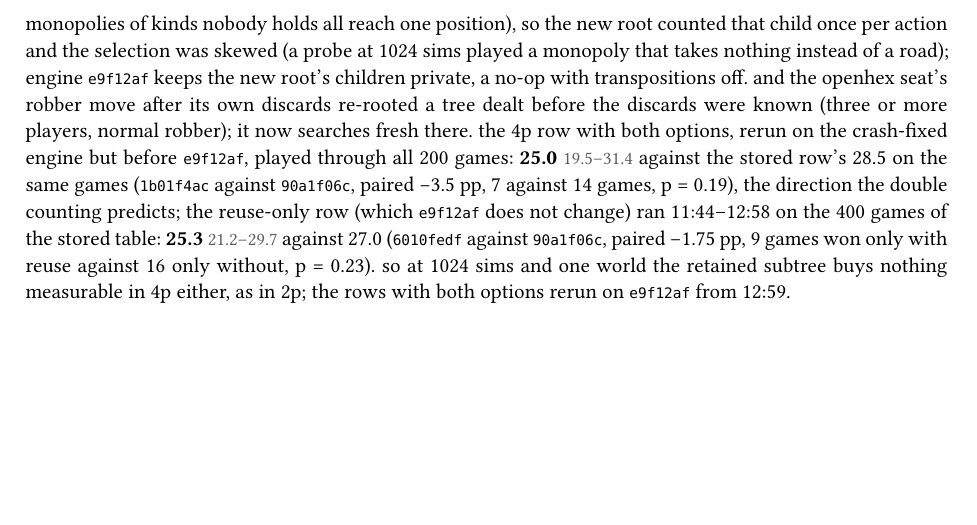
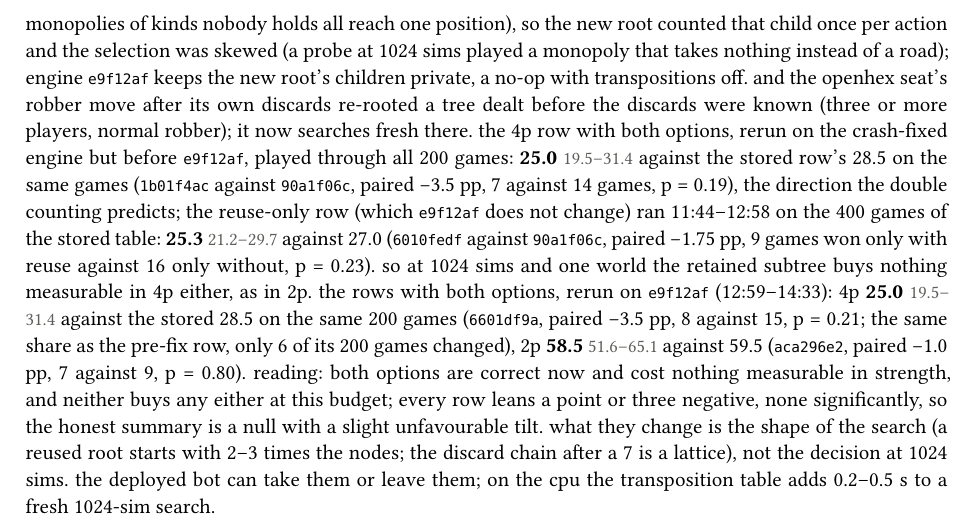
Before and after one commit to mcrco/catanrl-v2, a Typst document (report/report.typ): part of page 16 of 16, cut so that both start at the same text, the shorter picture padded with empty space. The pictures show the PDF file report/report.pdf that the author committed with the source.

Commit message:
Report: the both-options search rows on e9f12af (4p 25.0 vs 28.5, 2p 58.5 vs 59.5 on the same games, neither significant): reuse and transpositions are correct and buy nothing measurable at 1024 sims and one world
Co-Authored-By: Claude Opus 5.5 <noreply@anthropic.com>
Claude-Session: https://claude.ai/code/session_01EzjTHdCtZQL2RxQ9Q2ew7C

```diff
--- a/report/report.typ
+++ b/report/report.typ
@@ -240,4 +240,4 @@ the list, with a box per idea; sub-bullets are the thinking so far and what has
 - *2026-10-17.* this write-up. launched `puffer-graph2/full`'s missing search finals (MCTS 1024 and 4096 sims, one determinization, vs the belief-averaged policy) and `ppo-mixed` (2–4 players, BASE-shaped boards); the two shared the gpu badly (training at half speed, search at zero finished games in ten minutes), so the finals were stopped and go back in the queue behind the training run: one gpu job at a time from now on. started worktrees for the CNN port, the LSTM policy, the exact tracker, the trade oracle and a wandb mirror; all five were implemented, reviewed and merged into one integration branch the same day (main takes it once the gpu is idle, because the eval provenance hashes the code on disk and a live run refuses to continue under changed code). `ppo-mixed` backfilled to wandb and re-synced every 20 minutes. later the same day: the aux head (predict the hidden features) implemented and verified in a sixth worktree; the integration branch now also mirrors every real run to wandb by default. evening: the LLM player (eval half) built and verified in a seventh worktree. `ppo-mixed` finished at 13:54 (11.5 h): 92.3 / 81.1 / 77.0 vs F in 2p / 3p / 4p, 73.9 zero-shot on blob maps, loses head to head to both specialists (@sec:ideas). the search finals started right after.
 - *2026-10-18.* the search finals finished at 01:31 (11.5 h): MCTS beats the belief-averaged policy 53.4% at 1024 sims and 55.2% at 4096. main merged with the integration branch (tracker, cnn, lstm, trade oracle, wandb mirror, aux head, llm player), engine rebuilt, `arch-ablation` launched at 01:37 (graph-s, then mlp, cnn, lstm). the repo went public on github the same morning (submodule branches pushed to `mcrco/cppanatron`, `mcrco/catanatron` and a `mcrco/PufferLib` fork). the ablation finished at 13:08: graph ≈ lstm > cnn > mlp (section 1). `aux-hidden` launched at 13:11 and finished at 14:53 (1.7 h): 89.1 vs F and 47.7 head to head against the plain cell, so the hidden-feature head is a small regulariser and nothing more in 2p (@sec:ideas). `tracker-modes` ran 14:53–14:57: exact 40.4 / pool 52.7 is a slot-order artifact, not the tracker (diagnosed on cpu the same afternoon; the `ppo-mixed` 4p head to head has the same flaw, `slot-order` queued). the critic-fix sweep ran 14:58–16:00: lambda targets put the seat sum on the realized sum within 20 epochs in every arm, the undiscounted critic sums to 1.00, the policy unchanged (@sec:recipe). `slot-order` ran at 16:00 (one minute, 4,000 games): over both orders the 4p specialist beats the generalist by 2.7 pp paired, not 14. `search-4p` ran 16:33–17:45 (400 games): MCTS 27.0 share against a parity of 25 in 4p. the `PREDICT` agent (act on the predicted hidden features) was built, reviewed and verified in an eighth worktree during the afternoon; main took it at 17:44 and `predict-vs-belief` ran 17:45–18:03: one predicted row ties sixteen sampled worlds (50.4 head to head, 94.7 vs F). `puffer-graph2/public` launched at 18:03 (8 h of training, then its finals).
 - *2026-10-19.* the critic fix became the default (`critic_targets: lambda`, `critic_gamma: 1`; the older yamls pin the old values so no stored run is re-keyed), and three experiments were queued behind the public run's finals, cheapest first: `tracker-search`, `search-4p-2000`, `aux-hidden-4p`. `puffer-graph2/public` finished training at 02:06 (7.95 h, as `full`): 95.0 vs F as a plain fair policy, the same as `full`'s belief-averaged 95.1, so the hidden dev cards buy nothing in 2p (@sec:recipe); its MCTS finals started at 02:07 and finished at 07:10 (5.0 h, half the estimate: a one-forward opponent, 256 games in flight): MCTS 54.9 at 1024 / 55.2 at 4096 over the raw `public` policy, the `full` network's edge again. `tracker-search` ran 07:11–07:38 (27 min, 400 games): exact and pool tie exactly, 193 wins each over both slot orders, because the two games of a pair are mostly the same game (@sec:ideas). `search-4p-2000` ran 07:38–10:15 (2.6 h, 2,000 games): 26.9 share against a parity of 25, the same two-point edge as the 400-game table, now measured to ±2 (@sec:recipe). `aux-hidden-4p` ran 10:15–14:02 (two arms of 1.9 h, then the finals): the hidden-feature head does not move the 4p policy either, 64.0 against 63.2 vs three F and 42.5 against 42.5 head to head over both slot orders, although at 4p it recovers only half of the hands' variance (R² 0.5–0.6 against 0.9–1.0 in 2p); the two arms are the first from-scratch runs under the lambda critic default, whose seat sum lands on the realized 1.00 by epoch 220 where `ppo-4p`'s never did (@sec:ideas, @sec:recipe). `lstm-4p` ran 14:18–16:58 (2.53 h), the markov item's 4p check: the lstm beats the markov `graph-s` cell head to head over both slot orders, 45.2 against 40.8, +4.4 pp [2.4, 6.3] on 8,000 games, where in 2p it tied; against three F the two are 65.5 and 64.0, inside the noise (@sec:ideas). marco's follow-up, the hidden-feature head on the lstm's memory to measure whether the memory reads hands, needed the recurrent aux path (built, reviewed and merged in the afternoon, `tests/test_lstm_aux.py`); `lstm-aux-4p` ran 17:00–19:41 (2.58 h): the head on the memory predicts the hands no better than the markov head (resources R² 0.47–0.55 against 0.48–0.59, the rest equal), so the memory's four points are not hand reading; the policy 66.2 vs F and +1.5 pp [−0.4, 3.5] paired against `lstm-4p` (@sec:ideas). marco picked trading as the next item; the trade oracle was rerun on the lambda critic at 20:15 (3 min): the mutual pool is 2.5% of positions at ≥ 2 pp, at the critic's noise floor (@sec:ideas).
-- *2026-10-20.* marco's trade harness (the trading item's step (1b), @sec:ideas) was built overnight under his rules (a calibrated critic assumed, ego-view gains, a pareto front for the proposer, +ev for the acceptor), reviewed and merged together with the second build of the night, tree reuse, leaf deduplication and a transposition table for the search (his ask for the deployed bot); the two engine branches became one engine commit and main took both at 03:40 (577 tests). the trade pilot ran 03:44–03:49: the proposing seat takes 46.5 of the wins against three responder-only copies of itself, 55.5 when it re-evaluates after every build; the 4,000-game trading rows, m3 and the three search comparison rows were queued in one chain at 03:50; the trading rows ran 03:50–04:24: +20.5 pp paired for the proposing seat at marco's rule, +6.7 pp at a 1 pp margin, the largest effect in this report (@sec:ideas); the search comparison rows started at 04:24. the 2p row passed (no regression); both 4p rows crashed after eleven minutes at the same game and decision, an action the real game did not allow: a bug in re-rooting, found and fixed on cpu the same morning (a robber steal that has one possible card in the sampled world is a deterministic-looking edge, and re-rooting dropped the marker that makes a determinized search refuse to follow it, so the next reuse searched from the world's stolen card; engine `b596130`, with a regression test that fails on the old engine). m3 ran 05:31–06:38 meanwhile: accepting does not pay (@sec:ideas). a review of the fix and of the openhex wiring the same morning found two more: with both options on, re-rooting could leave several root actions sharing one child through a transposition (the monopolies of kinds nobody holds all reach one position), so the new root counted that child once per action and the selection was skewed (a probe at 1024 sims played a monopoly that takes nothing instead of a road); engine `e9f12af` keeps the new root's children private, a no-op with transpositions off. and the openhex seat's robber move after its own discards re-rooted a tree dealt before the discards were known (three or more players, normal robber); it now searches fresh there. the 4p row with both options, rerun on the crash-fixed engine but before `e9f12af`, played through all 200 games: *25.0* #ci[19.5][31.4] against the stored row's 28.5 on the same games (`1b01f4ac` against `90a1f06c`, paired −3.5 pp, 7 against 14 games, p = 0.19), the direction the double counting predicts; the reuse-only row (which `e9f12af` does not change) ran 11:44–12:58 on the 400 games of the stored table: *25.3* #ci[21.2][29.7] against 27.0 (`6010fedf` against `90a1f06c`, paired −1.75 pp, 9 games won only with reuse against 16 only without, p = 0.23). so at 1024 sims and one world the retained subtree buys nothing measurable in 4p either, as in 2p; the rows with both options rerun on `e9f12af` from 12:59.
+- *2026-10-20.* marco's trade harness (the trading item's step (1b), @sec:ideas) was built overnight under his rules (a calibrated critic assumed, ego-view gains, a pareto front for the proposer, +ev for the acceptor), reviewed and merged together with the second build of the night, tree reuse, leaf deduplication and a transposition table for the search (his ask for the deployed bot); the two engine branches became one engine commit and main took both at 03:40 (577 tests). the trade pilot ran 03:44–03:49: the proposing seat takes 46.5 of the wins against three responder-only copies of itself, 55.5 when it re-evaluates after every build; the 4,000-game trading rows, m3 and the three search comparison rows were queued in one chain at 03:50; the trading rows ran 03:50–04:24: +20.5 pp paired for the proposing seat at marco's rule, +6.7 pp at a 1 pp margin, the largest effect in this report (@sec:ideas); the search comparison rows started at 04:24. the 2p row passed (no regression); both 4p rows crashed after eleven minutes at the same game and decision, an action the real game did not allow: a bug in re-rooting, found and fixed on cpu the same morning (a robber steal that has one possible card in the sampled world is a deterministic-looking edge, and re-rooting dropped the marker that makes a determinized search refuse to follow it, so the next reuse searched from the world's stolen card; engine `b596130`, with a regression test that fails on the old engine). m3 ran 05:31–06:38 meanwhile: accepting does not pay (@sec:ideas). a review of the fix and of the openhex wiring the same morning found two more: with both options on, re-rooting could leave several root actions sharing one child through a transposition (the monopolies of kinds nobody holds all reach one position), so the new root counted that child once per action and the selection was skewed (a probe at 1024 sims played a monopoly that takes nothing instead of a road); engine `e9f12af` keeps the new root's children private, a no-op with transpositions off. and the openhex seat's robber move after its own discards re-rooted a tree dealt before the discards were known (three or more players, normal robber); it now searches fresh there. the 4p row with both options, rerun on the crash-fixed engine but before `e9f12af`, played through all 200 games: *25.0* #ci[19.5][31.4] against the stored row's 28.5 on the same games (`1b01f4ac` against `90a1f06c`, paired −3.5 pp, 7 against 14 games, p = 0.19), the direction the double counting predicts; the reuse-only row (which `e9f12af` does not change) ran 11:44–12:58 on the 400 games of the stored table: *25.3* #ci[21.2][29.7] against 27.0 (`6010fedf` against `90a1f06c`, paired −1.75 pp, 9 games won only with reuse against 16 only without, p = 0.23). so at 1024 sims and one world the retained subtree buys nothing measurable in 4p either, as in 2p. the rows with both options, rerun on `e9f12af` (12:59–14:33): 4p *25.0* #ci[19.5][31.4] against the stored 28.5 on the same 200 games (`6601df9a`, paired −3.5 pp, 8 against 15, p = 0.21; the same share as the pre-fix row, only 6 of its 200 games changed), 2p *58.5* #ci[51.6][65.1] against 59.5 (`aca296e2`, paired −1.0 pp, 7 against 9, p = 0.80). reading: both options are correct now and cost nothing measurable in strength, and neither buys any either at this budget; every row leans a point or three negative, none significantly, so the honest summary is a null with a slight unfavourable tilt. what they change is the shape of the search (a reused root starts with 2–3 times the nodes; the discard chain after a 7 is a lattice), not the decision at 1024 sims. the deployed bot can take them or leave them; on the cpu the transposition table adds 0.2–0.5 s to a fresh 1024-sim search.
```
Also changed, not shown: report/report.pdf.
